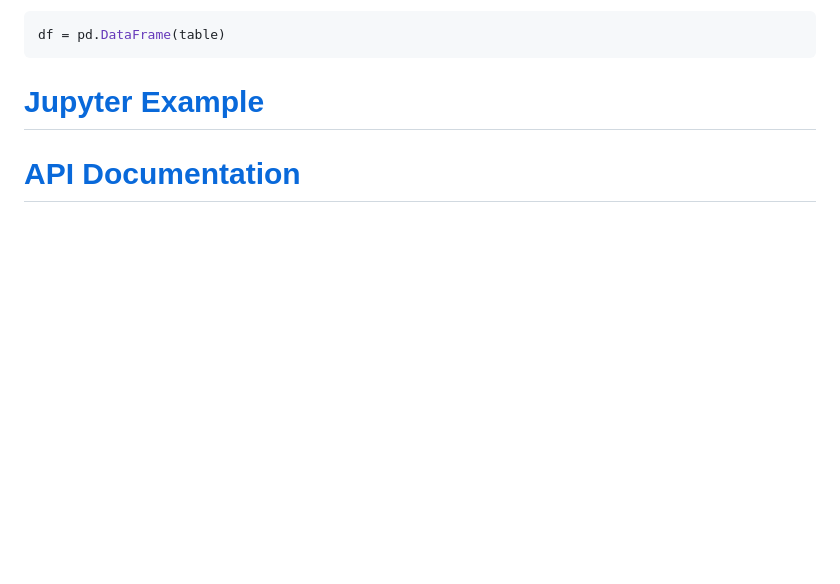
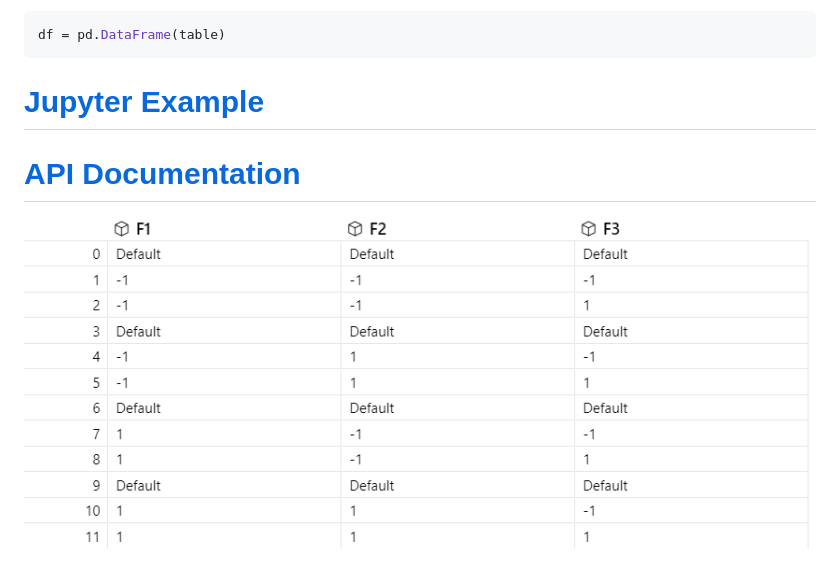
Before and after one commit to sandersa-nist/experimental_design, a Markdown page: README.md, the part around the change. Rendered like a GitHub page; pictures changed too: documentation/3factors_default.png (added); blank space fills up the shorter version.

```diff
--- a/README.md
+++ b/README.md
@@ -65,3 +65,4 @@ df = pd.DataFrame(table)
 
 # [Jupyter Example](./examples/experimental_designs_example.ipynb)
 # [API Documentation](./documentation/)
+![image](./documentation/3factors_default.png)
```
